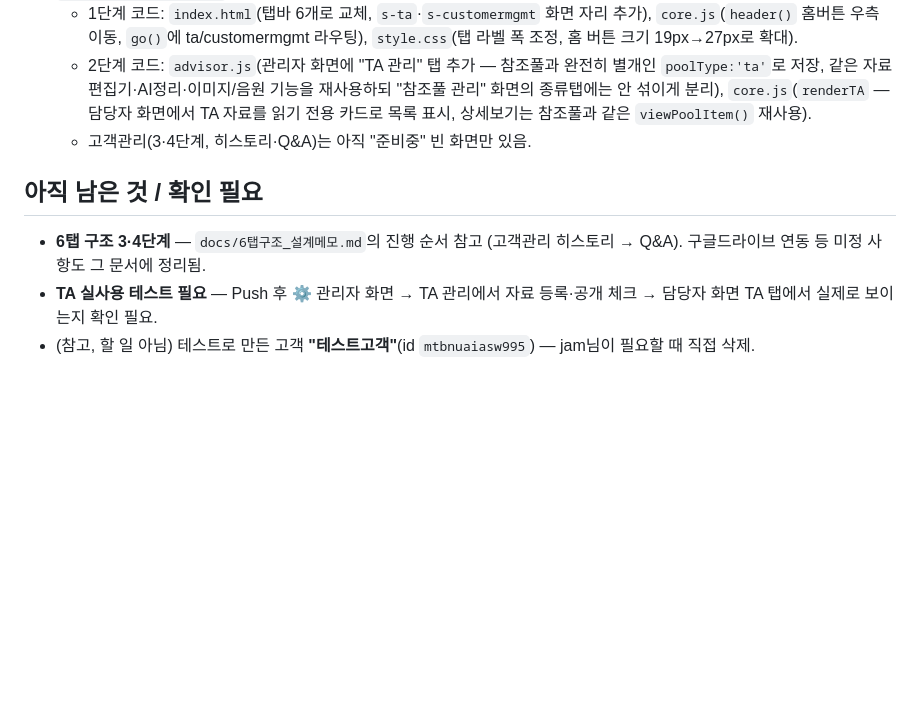
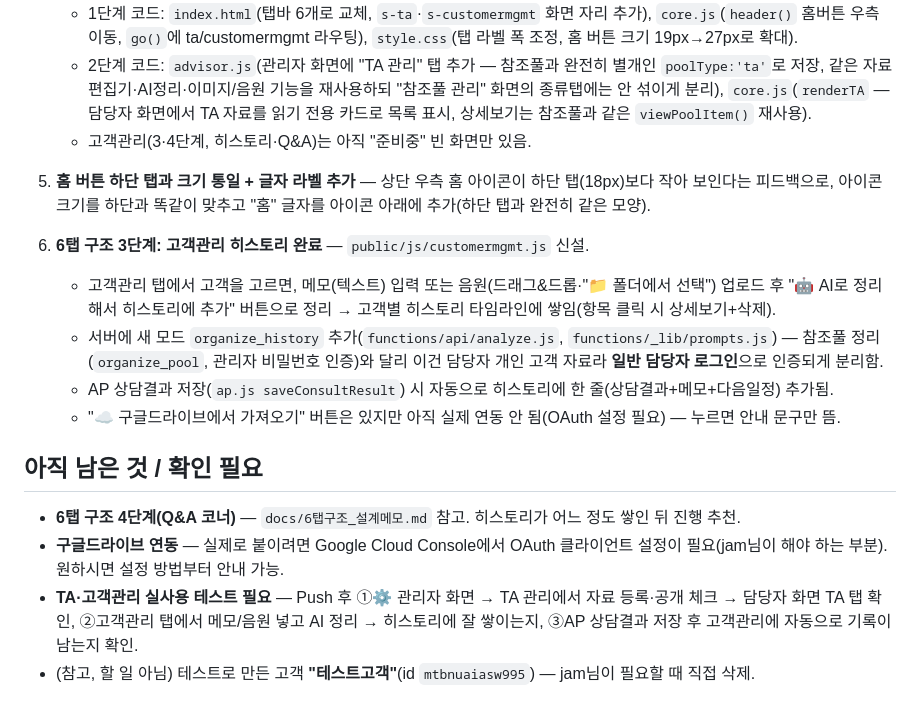
Before and after one commit to jaemyoung63-dotcom/jam-customer-console, a Markdown page: claude_현재상태.md, the part around the change. Rendered like a GitHub page; blank space fills up the shorter version.

Commit message:
메모 갱신: 홈버튼 크기통일+라벨, 6탭 3단계(고객관리 히스토리) 완료 반영

```diff
--- a/claude_현재상태.md
+++ b/claude_현재상태.md
@@ -196,7 +196,15 @@ jam-customer-console/
    - 2단계 코드: `advisor.js`(관리자 화면에 "TA 관리" 탭 추가 — 참조풀과 완전히 별개인 `poolType:'ta'`로 저장, 같은 자료 편집기·AI정리·이미지/음원 기능을 재사용하되 "참조풀 관리" 화면의 종류탭에는 안 섞이게 분리), `core.js`(`renderTA` — 담당자 화면에서 TA 자료를 읽기 전용 카드로 목록 표시, 상세보기는 참조풀과 같은 `viewPoolItem()` 재사용).
    - 고객관리(3·4단계, 히스토리·Q&A)는 아직 "준비중" 빈 화면만 있음.
 
+5. **홈 버튼 하단 탭과 크기 통일 + 글자 라벨 추가** — 상단 우측 홈 아이콘이 하단 탭(18px)보다 작아 보인다는 피드백으로, 아이콘 크기를 하단과 똑같이 맞추고 "홈" 글자를 아이콘 아래에 추가(하단 탭과 완전히 같은 모양).
+6. **6탭 구조 3단계: 고객관리 히스토리 완료** — `public/js/customermgmt.js` 신설.
+   - 고객관리 탭에서 고객을 고르면, 메모(텍스트) 입력 또는 음원(드래그&드롭·"📁 폴더에서 선택") 업로드 후 "🤖 AI로 정리해서 히스토리에 추가" 버튼으로 정리 → 고객별 히스토리 타임라인에 쌓임(항목 클릭 시 상세보기+삭제).
+   - 서버에 새 모드 `organize_history` 추가(`functions/api/analyze.js`, `functions/_lib/prompts.js`) — 참조풀 정리(`organize_pool`, 관리자 비밀번호 인증)와 달리 이건 담당자 개인 고객 자료라 **일반 담당자 로그인**으로 인증되게 분리함.
+   - AP 상담결과 저장(`ap.js saveConsultResult`) 시 자동으로 히스토리에 한 줄(상담결과+메모+다음일정) 추가됨.
+   - "☁️ 구글드라이브에서 가져오기" 버튼은 있지만 아직 실제 연동 안 됨(OAuth 설정 필요) — 누르면 안내 문구만 뜸.
+
 ## 아직 남은 것 / 확인 필요
-- **6탭 구조 3·4단계** — `docs/6탭구조_설계메모.md`의 진행 순서 참고 (고객관리 히스토리 → Q&A). 구글드라이브 연동 등 미정 사항도 그 문서에 정리됨.
-- **TA 실사용 테스트 필요** — Push 후 ⚙ 관리자 화면 → TA 관리에서 자료 등록·공개 체크 → 담당자 화면 TA 탭에서 실제로 보이는지 확인 필요.
+- **6탭 구조 4단계(Q&A 코너)** — `docs/6탭구조_설계메모.md` 참고. 히스토리가 어느 정도 쌓인 뒤 진행 추천.
+- **구글드라이브 연동** — 실제로 붙이려면 Google Cloud Console에서 OAuth 클라이언트 설정이 필요(jam님이 해야 하는 부분). 원하시면 설정 방법부터 안내 가능.
+- **TA·고객관리 실사용 테스트 필요** — Push 후 ①⚙ 관리자 화면 → TA 관리에서 자료 등록·공개 체크 → 담당자 화면 TA 탭 확인, ②고객관리 탭에서 메모/음원 넣고 AI 정리 → 히스토리에 잘 쌓이는지, ③AP 상담결과 저장 후 고객관리에 자동으로 기록이 남는지 확인.
 - (참고, 할 일 아님) 테스트로 만든 고객 **"테스트고객"**(id `mtbnuaiasw995`) — jam님이 필요할 때 직접 삭제.
```
Also changed, not shown: docs/6탭구조_설계메모.md (+1 -1 lines).
